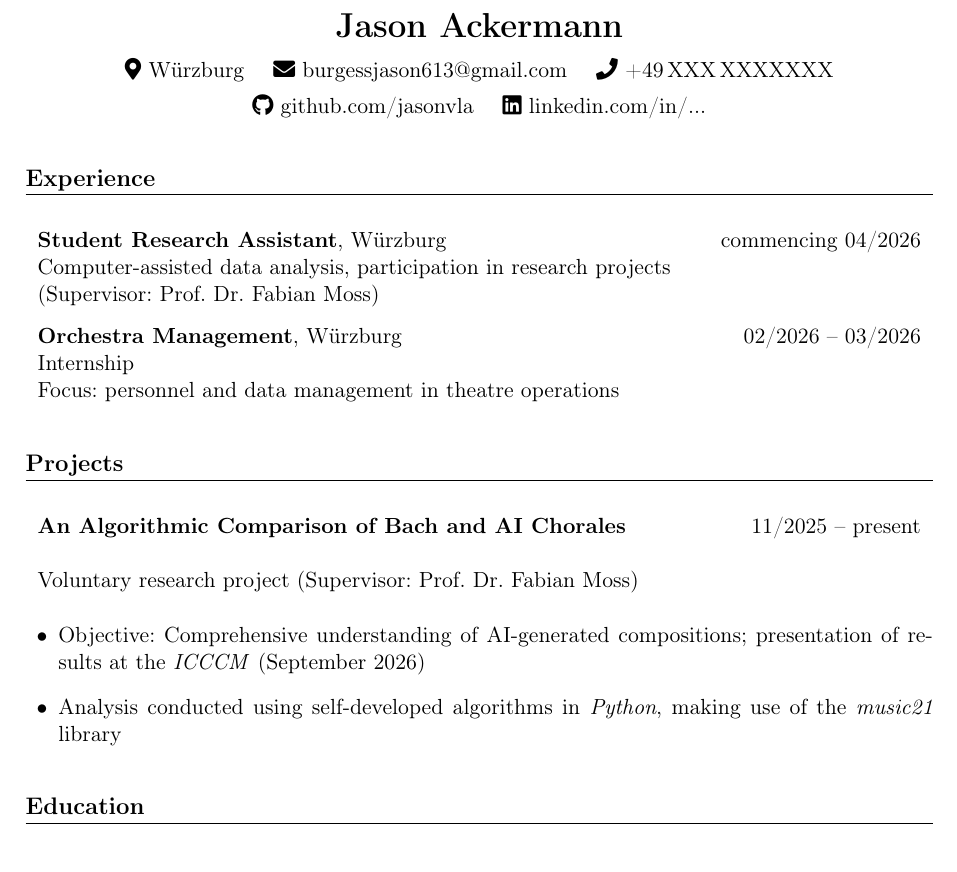
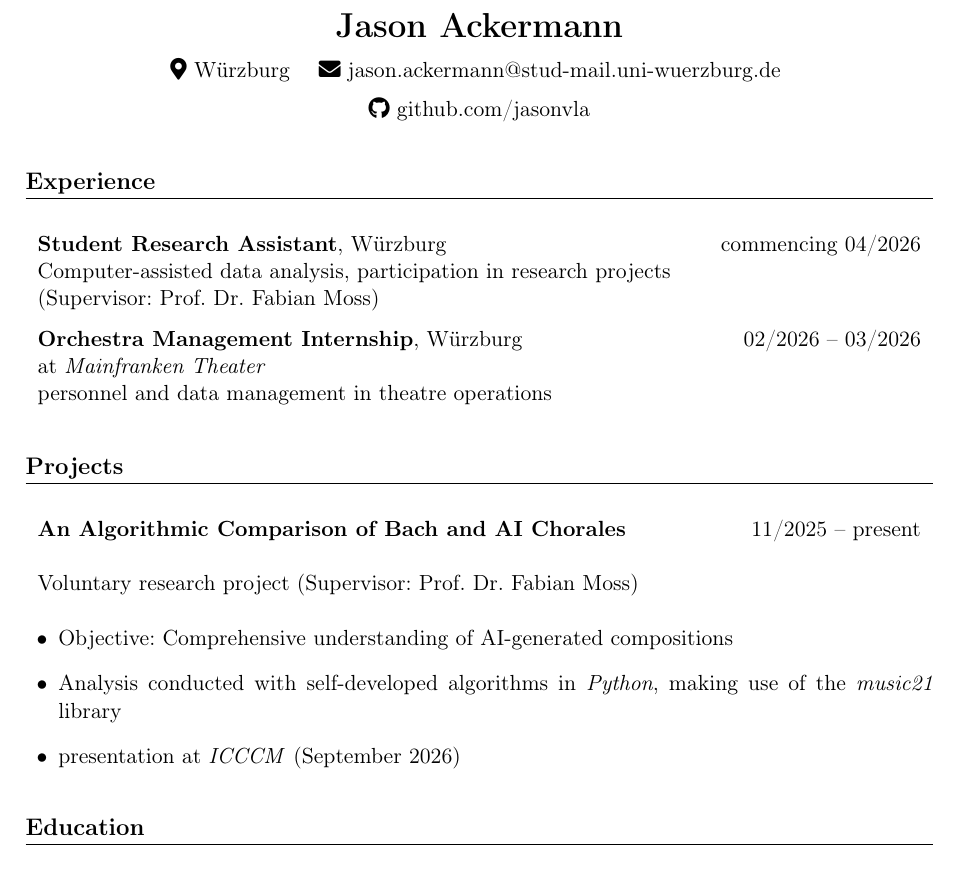
Before and after one commit to jasonvla/cv, a LaTeX CV (cv_eng.tex): part of page 1 of 2, cut so that both start at the same text. Compiled offline with pdfLaTeX.

Commit message:
remove linkedin, add icccm

```diff
--- a/cv_eng.tex
+++ b/cv_eng.tex
@@ -51,14 +51,14 @@
 
     \faMapMarker*~Würzburg
     \quad
-    \faEnvelope~\href{mailto:burgessjason613@gmail.com}{burgessjason613@gmail.com}
+    \faEnvelope~\href{mailto:jason.ackermann@stud-mail.uni-wuerzburg.de}{jason.ackermann@stud-mail.uni-wuerzburg.de}
     \quad
-    \faPhone~+49\,XXX\,XXXXXXX
-    \\[0.4em]
+    %\faPhone~+49\,XXX\,XXXXXXX
+    %\\[0.4em]
 
     \faGithub~\href{https://github.com/jasonvla}{github.com/jasonvla}
     \quad
-    \faLinkedin~\href{https://linkedin.com/in/...}{linkedin.com/in/...}
+    %\faLinkedin~\href{https://linkedin.com/in/...}{linkedin.com/in/...}
 \end{center}
 % ==================== PRAKTISCHE ERFAHRUNGEN ====================
 \section{Experience}
@@ -74,9 +74,9 @@ Computer-assisted data analysis, participation in research projects
 %\end{itemize}
 
 \begin{tabularx}{\textwidth}{X r}
-\textbf{Orchestra Management}, Würzburg & 02/2026 -- 03/2026\\
-Internship \\
-Focus: personnel and data management in theatre operations & \\
+\textbf{Orchestra Management Internship}, Würzburg & 02/2026 -- 03/2026\\
+at \textit{Mainfranken Theater}  \\
+personnel and data management in theatre operations & \\
 \end{tabularx}
 
 % ==================== PROJECTS ====================
@@ -87,8 +87,9 @@ Focus: personnel and data management in theatre operations & \\
 Voluntary research project (Supervisor: Prof. Dr. Fabian Moss) & \\
 \end{tabularx}
 \begin{itemize}
-    \item Objective: Comprehensive understanding of AI-generated compositions; presentation of results at the \textit{ICCCM} (September 2026)
-    \item Analysis conducted using self-developed algorithms in \textit{Python}, making use of the \textit{music21} library
+    \item Objective: Comprehensive understanding of AI-generated compositions
+    \item Analysis conducted with self-developed algorithms in \textit{Python}, making use of the \textit{music21} library
+    \item presentation at \textit{ICCCM} (September 2026)
 \end{itemize}
 
 % ==================== EDUCATION ====================
```
Also changed, not shown: CV.pdf.
